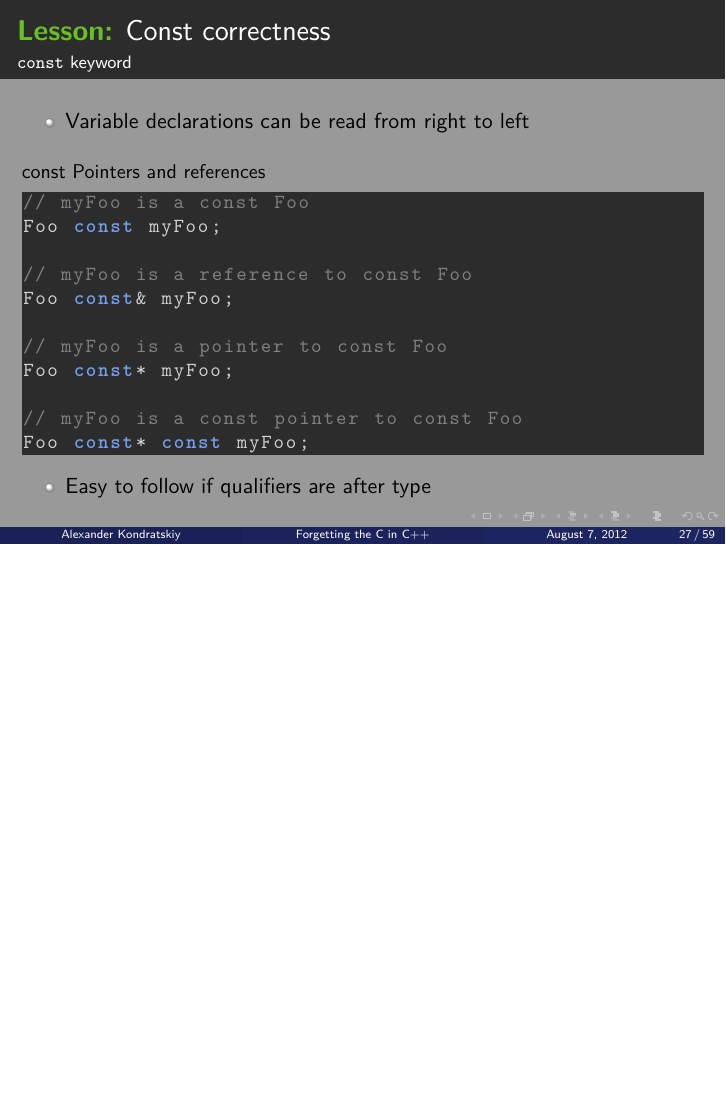
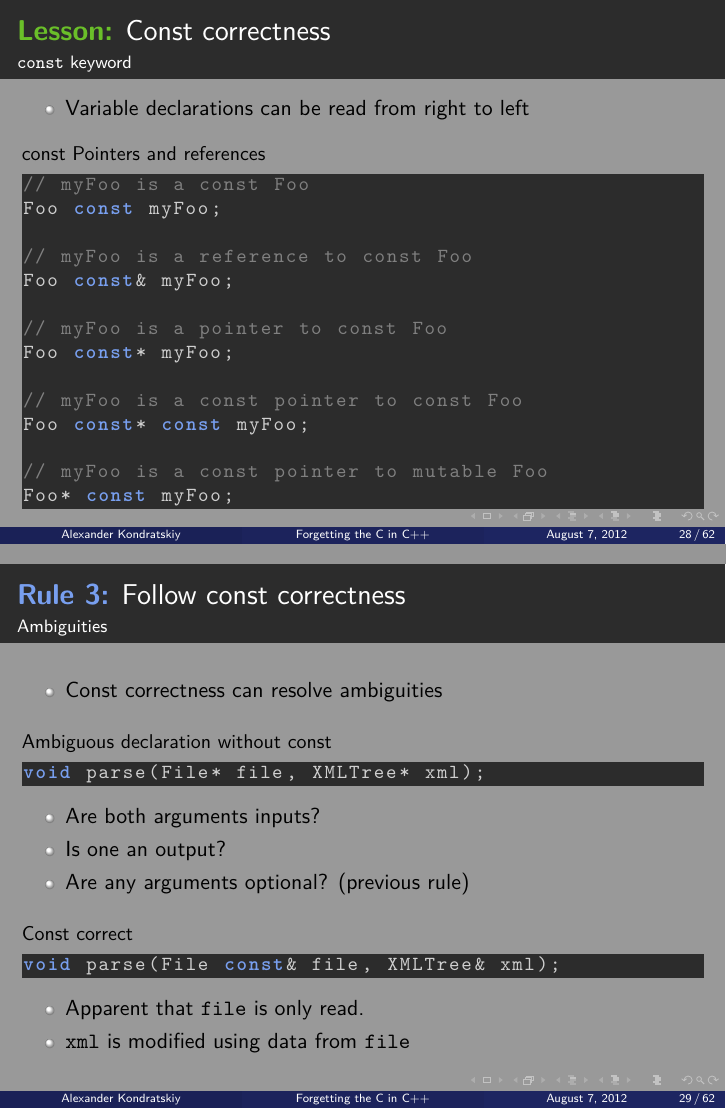
Before and after one commit to KholdStare/ForgettingCinCpp, LaTeX slides (beamer_presentation.tex): page 34 of 73 before the commit and pages 35 and 36 of 76 after it, the two joined at a grey line, the shorter picture padded with empty space. Compiled offline with pdfLaTeX.

Commit message:
Finished const correctness

```diff
--- a/beamer_presentation.tex
+++ b/beamer_presentation.tex
@@ -588,3 +613,6 @@ void doSomething(Foo const& foo) {
+Foo const myFoo = { 42, 7 }; // immutable
+
+doSomethingNonConst(myFoo);  // Error!
     \end{lstlisting}
 \end{frame}
 
@@ -607,6 +635,31 @@ Foo const* myFoo;
 
 // myFoo is a const pointer to const Foo
 Foo const* const myFoo;
+
+// myFoo is a const pointer to mutable Foo
+Foo* const myFoo;
+    \end{lstlisting}
+\end{frame}
+
+% Rul about const correctness
+\stepcounter{rulecount}
+\begin{frame}[fragile]
+    \frametitle{\declarerule Follow const correctness}
+    \framesubtitle{Ambiguities}
+    \begin{itemize}
+        \item Const correctness can resolve ambiguities
+    \end{itemize}
+    \begin{lstlisting}[title=Ambiguous declaration without const]
+void parse(File* file, XMLTree* xml);
     \end{lstlisting}
     \begin{itemize}
-        \item Easy to follow if qualifiers are after type
+        \item Are both arguments inputs?
+        \item Is one an output?
+        \item Are any arguments optional? (previous rule)
+    \end{itemize}
+    \begin{lstlisting}[title=Const correct]
+void parse(File const& file, XMLTree& xml);
+    \end{lstlisting}
+    \begin{itemize}
+        \item Apparent that \texttt{file} is only read.
+        \item \texttt{xml} is modified using data from \texttt{file}
```
Also changed, not shown: beamer_presentation.tex (47 more changed lines).
